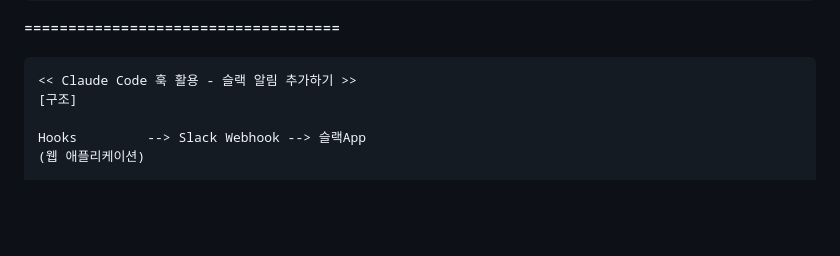
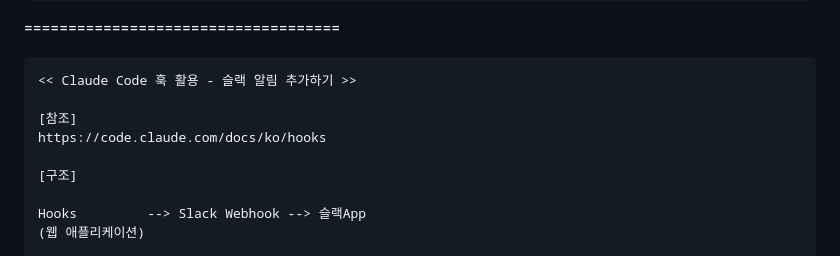
Before and after one commit to kikjs75/claude-code-mastery, a Markdown page: ClaudeCodeLearn.md, the part around the change. Rendered like a GitHub page; blank space fills up the shorter version.

Commit message:
📝 docs: Claude Code 훅 공식 문서 참조 링크 추가

````diff
--- a/ClaudeCodeLearn.md
+++ b/ClaudeCodeLearn.md
@@ -472,6 +472,10 @@ d6d2bca ClaudeCodeLearn.md에 훅·서브에이전트·슬래시명령어·MCP·
 ====================================
 ```
 << Claude Code 훅 활용 - 슬랙 알림 추가하기 >>
+
+[참조]
+https://code.claude.com/docs/ko/hooks
+
 [구조]
 
 Hooks         --> Slack Webhook --> 슬랙App
````
